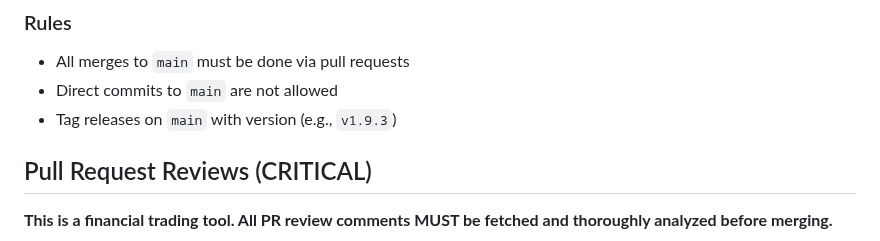
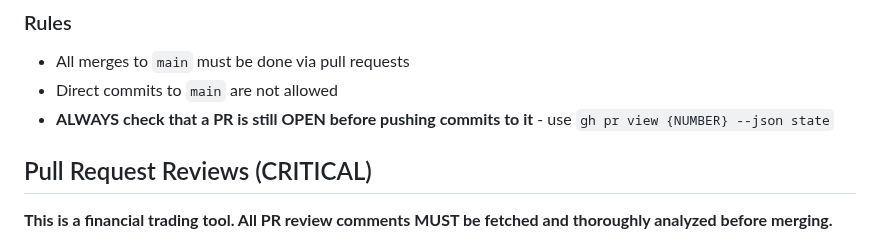
Before and after one commit to Byte-Ventures/claude-trader, a Markdown page: CLAUDE.md, the part around the change. Rendered like a GitHub page.

Commit message:
docs: add rule to check PR is open before pushing

```diff
--- a/CLAUDE.md
+++ b/CLAUDE.md
@@ -170,7 +170,7 @@ This ensures the PR only shows commits that are actually new.
 
 - All merges to `main` must be done via pull requests
 - Direct commits to `main` are not allowed
-- Tag releases on `main` with version (e.g., `v1.9.3`)
+- **ALWAYS check that a PR is still OPEN before pushing commits to it** - use `gh pr view {NUMBER} --json state`
 
 ## Pull Request Reviews (CRITICAL)
 
```
